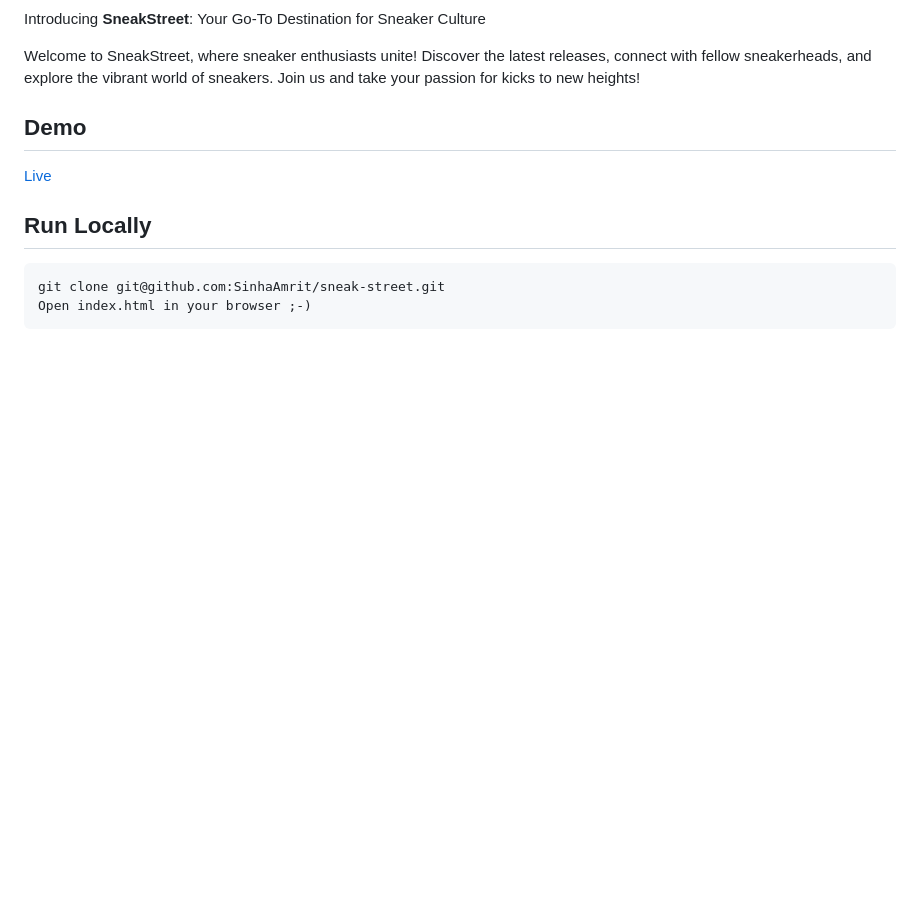
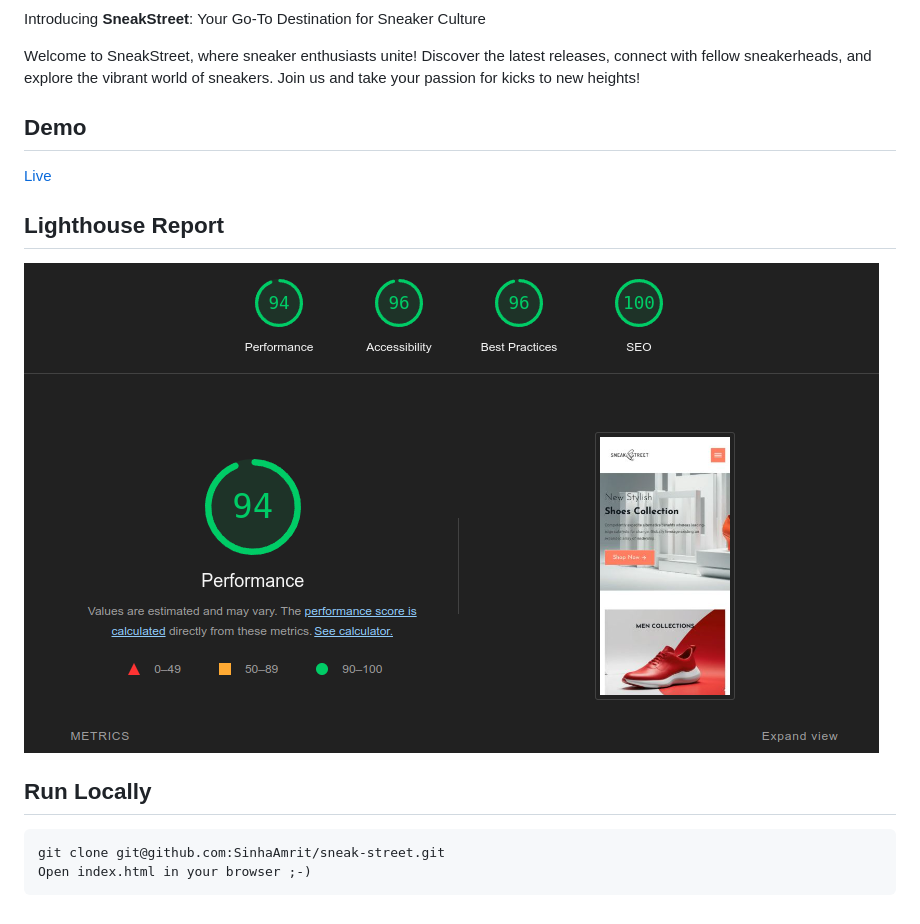
Before and after one commit to SinhaAmrit/sneak-street, a Markdown page: readme.md, the part around the change. Drawn GitHub-style; pictures changed too: lighthouse-report.png (added); blank space fills up the shorter version.

Commit message:
lighthouse report added

```diff
--- a/readme.md
+++ b/readme.md
@@ -10,6 +10,10 @@ Welcome to SneakStreet, where sneaker enthusiasts unite! Discover the latest rel
 
 [Live](https://sinhaamrit.github.io/sneak-street/dist/)
 
+## Lighthouse Report
+
+![screenshot(Lighthouse report)](/lighthouse-report.png)
+
 ## Run Locally
 
     git clone git@github.com:SinhaAmrit/sneak-street.git
```
